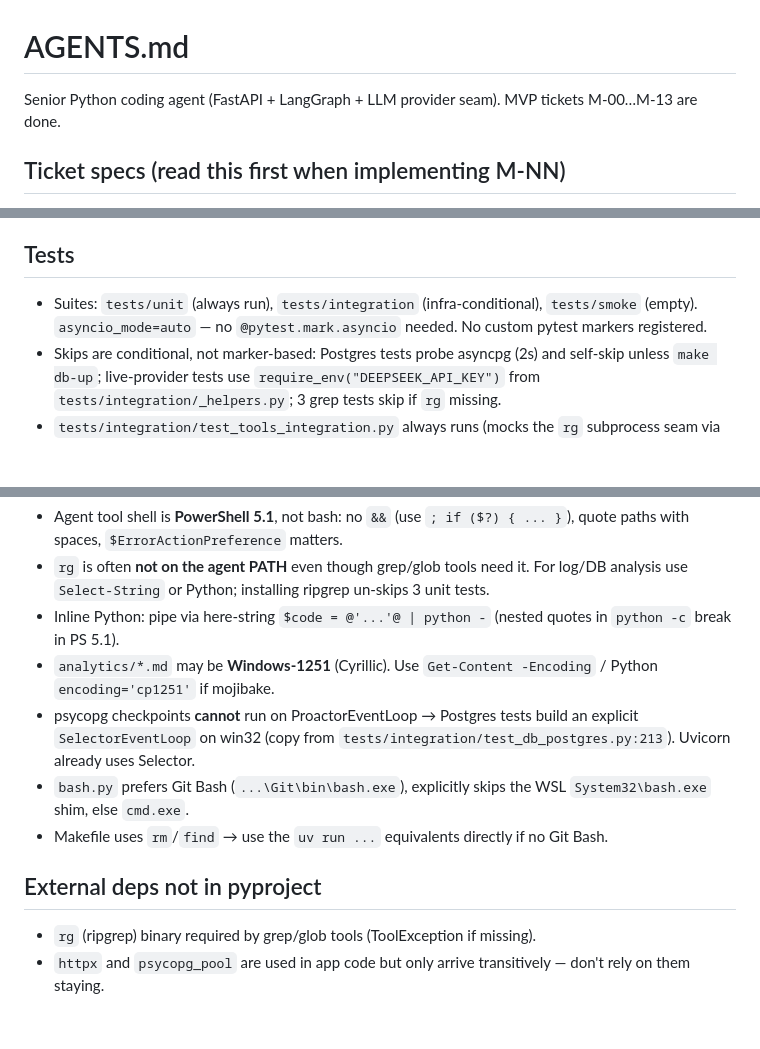
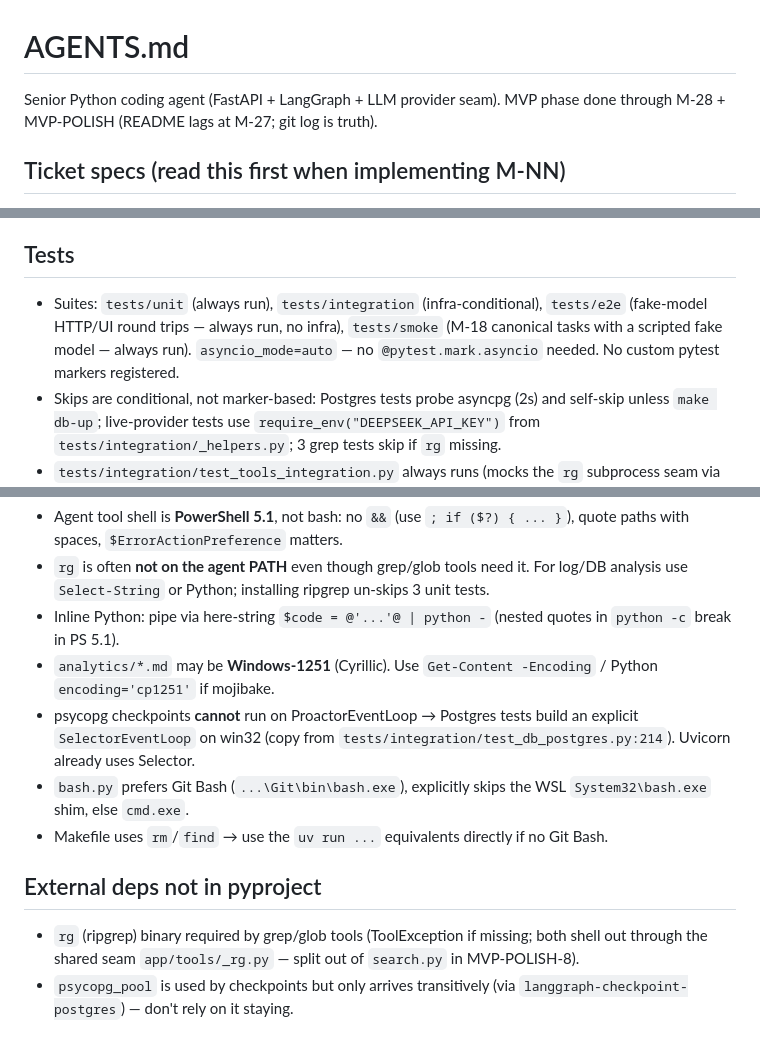
Before and after one commit to Reider85/OryaAgent, a Markdown page: AGENTS.md, 3 parts joined by grey strips. Rendered like a GitHub page; blank space fills up the shorter version.

Commit message:
docs: refresh AGENTS.md (M-28 recovery graph, e2e/smoke suites, _rg seam, deps)

```diff
--- a/AGENTS.md
+++ b/AGENTS.md
@@ -1,6 +1,6 @@
 # AGENTS.md
 
-Senior Python coding agent (FastAPI + LangGraph + LLM provider seam). MVP tickets M-00…M-13 are done.
+Senior Python coding agent (FastAPI + LangGraph + LLM provider seam). MVP phase done through M-28 + MVP-POLISH (README lags at M-27; git log is truth).
 
 ## Ticket specs (read this first when implementing M-NN)
 
@@ -20,7 +20,7 @@ Senior Python coding agent (FastAPI + LangGraph + LLM provider seam). MVP ticket
 
 ## Tests
 
-- Suites: `tests/unit` (always run), `tests/integration` (infra-conditional), `tests/smoke` (empty). `asyncio_mode=auto` — no `@pytest.mark.asyncio` needed. No custom pytest markers registered.
+- Suites: `tests/unit` (always run), `tests/integration` (infra-conditional), `tests/e2e` (fake-model HTTP/UI round trips — always run, no infra), `tests/smoke` (M-18 canonical tasks with a scripted fake model — always run). `asyncio_mode=auto` — no `@pytest.mark.asyncio` needed. No custom pytest markers registered.
 - Skips are conditional, not marker-based: Postgres tests probe asyncpg (2s) and self-skip unless `make db-up`; live-provider tests use `require_env("DEEPSEEK_API_KEY")` from `tests/integration/_helpers.py`; 3 grep tests skip if `rg` missing.
 - `tests/integration/test_tools_integration.py` always runs (mocks the `rg` subprocess seam via monkeypatch).
 - Config-touching tests MUST sandbox: `monkeypatch.chdir(tmp_path)`, delete `ORYA_*` env vars, call `clear_settings_cache()` (and `clear_registry_cache()` for LLM YAML registries) before and after — `get_settings()`/registry loaders are `lru_cache` singletons, and repo-root `.env` leaks otherwise. Copy the pattern from `tests/unit/test_config.py::isolated_config`.
@@ -57,11 +57,11 @@ Precedence: env vars → `.env` (cwd) → `~/.orya/config.yaml` → defaults. YA
 - `rg` is often **not on the agent PATH** even though grep/glob tools need it. For log/DB analysis use `Select-String` or Python; installing ripgrep un-skips 3 unit tests.
 - Inline Python: pipe via here-string `$code = @'...'@ | python -` (nested quotes in `python -c` break in PS 5.1).
 - `analytics/*.md` may be **Windows-1251** (Cyrillic). Use `Get-Content -Encoding` / Python `encoding='cp1251'` if mojibake.
-- psycopg checkpoints **cannot** run on ProactorEventLoop → Postgres tests build an explicit `SelectorEventLoop` on win32 (copy from `tests/integration/test_db_postgres.py:213`). Uvicorn already uses Selector.
+- psycopg checkpoints **cannot** run on ProactorEventLoop → Postgres tests build an explicit `SelectorEventLoop` on win32 (copy from `tests/integration/test_db_postgres.py:214`). Uvicorn already uses Selector.
 - `bash.py` prefers Git Bash (`...\Git\bin\bash.exe`), explicitly skips the WSL `System32\bash.exe` shim, else `cmd.exe`.
 - Makefile uses `rm`/`find` → use the `uv run ...` equivalents directly if no Git Bash.
 
 ## External deps not in pyproject
 
-- `rg` (ripgrep) binary required by grep/glob tools (ToolException if missing).
-- `httpx` and `psycopg_pool` are used in app code but only arrive transitively — don't rely on them staying.
+- `rg` (ripgrep) binary required by grep/glob tools (ToolException if missing; both shell out through the shared seam `app/tools/_rg.py` — split out of `search.py` in MVP-POLISH-8).
+- `psycopg_pool` is used by checkpoints but only arrives transitively (via `langgraph-checkpoint-postgres`) — don't rely on it staying.
```
Also changed, not shown: other parts of AGENTS.md (+2 -2 lines).
